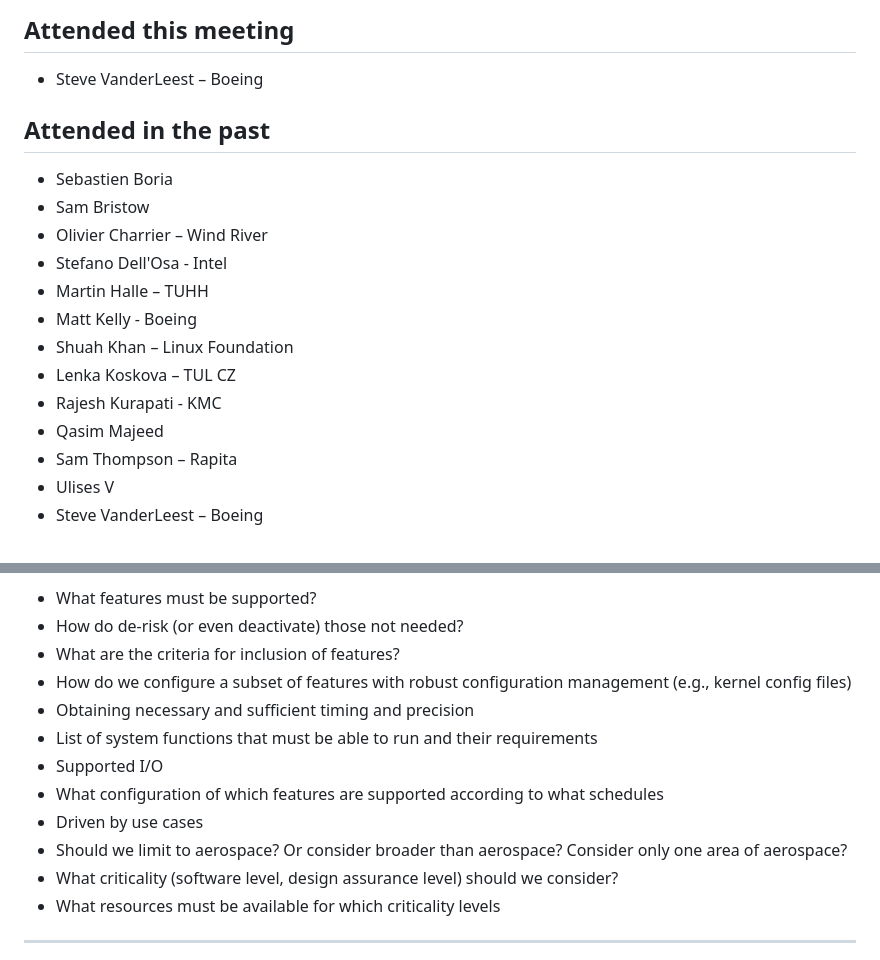
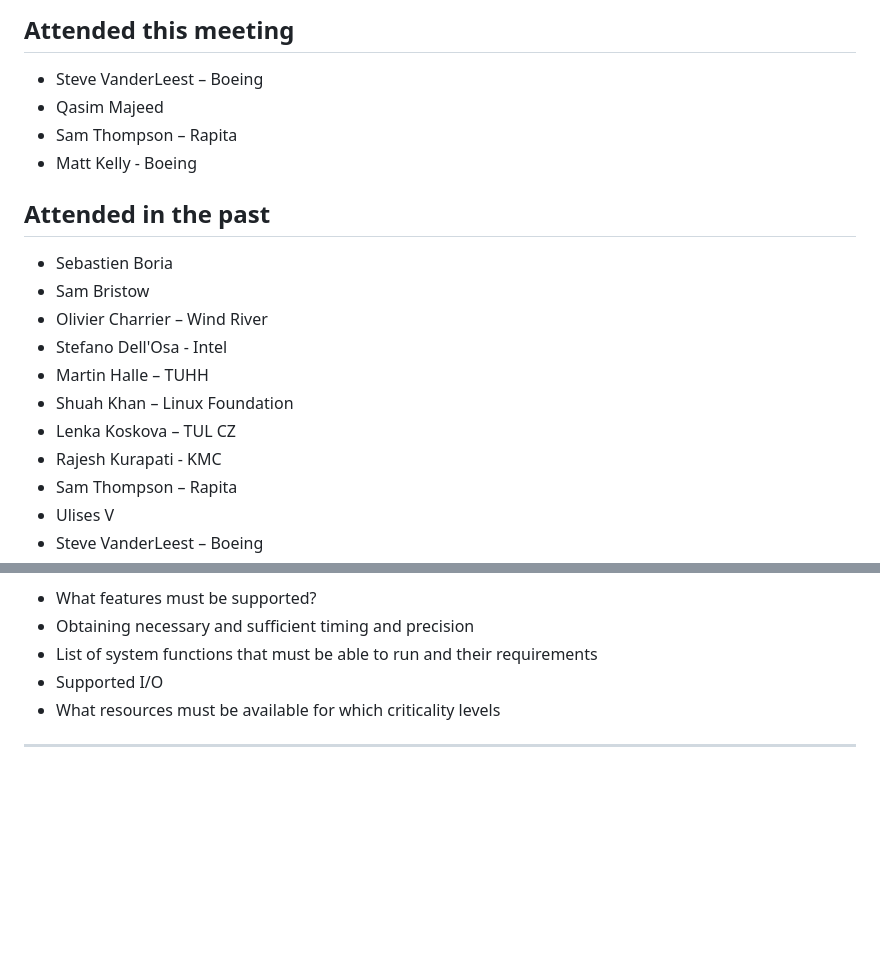
Before and after one commit to elisa-tech/wg-aerospace, a Markdown page: meeting-minutes/ELISA-AeroWG-Meeting-20230518.md, 2 parts joined by grey strips. GitHub-like rendering; blank space fills up the shorter version.

```diff
--- a/meeting-minutes/ELISA-AeroWG-Meeting-20230518.md
+++ b/meeting-minutes/ELISA-AeroWG-Meeting-20230518.md
@@ -23,6 +23,9 @@
 
 ## Attended this meeting
 - Steve VanderLeest – Boeing
+- Qasim Majeed
+- Sam Thompson – Rapita
+- Matt Kelly - Boeing
 
 
 ## Attended in the past
@@ -31,11 +34,9 @@
 - Olivier Charrier – Wind River
 - Stefano Dell'Osa - Intel
 - Martin Halle – TUHH
-- Matt Kelly - Boeing
 - Shuah Khan – Linux Foundation
 - Lenka Koskova – TUL CZ
 - Rajesh Kurapati - KMC
-- Qasim Majeed
 - Sam Thompson – Rapita
 - Ulises V
 - Steve VanderLeest – Boeing
@@ -140,14 +126,7 @@ A future discussion will cover "Features Required for Aerospace". Next steps are
 * What features must be supported?
-* How do de-risk (or even deactivate) those not needed?
-* What are the criteria for inclusion of features?
-* How do we configure a subset of features with robust configuration management (e.g., kernel config files)
 * Obtaining necessary and sufficient timing and precision
 * List of system functions that must be able to run and their requirements
 * Supported I/O
-* What configuration of which features are supported according to what schedules
-* Driven by use cases
-* Should we limit to aerospace? Or consider broader than aerospace? Consider only one area of aerospace?
-* What criticality (software level, design assurance level) should we consider?
 * What resources must be available for which criticality levels
 
 
```
Also changed, not shown: other parts of meeting-minutes/ELISA-AeroWG-Meeting-20230518.md (+33 -48 lines).
